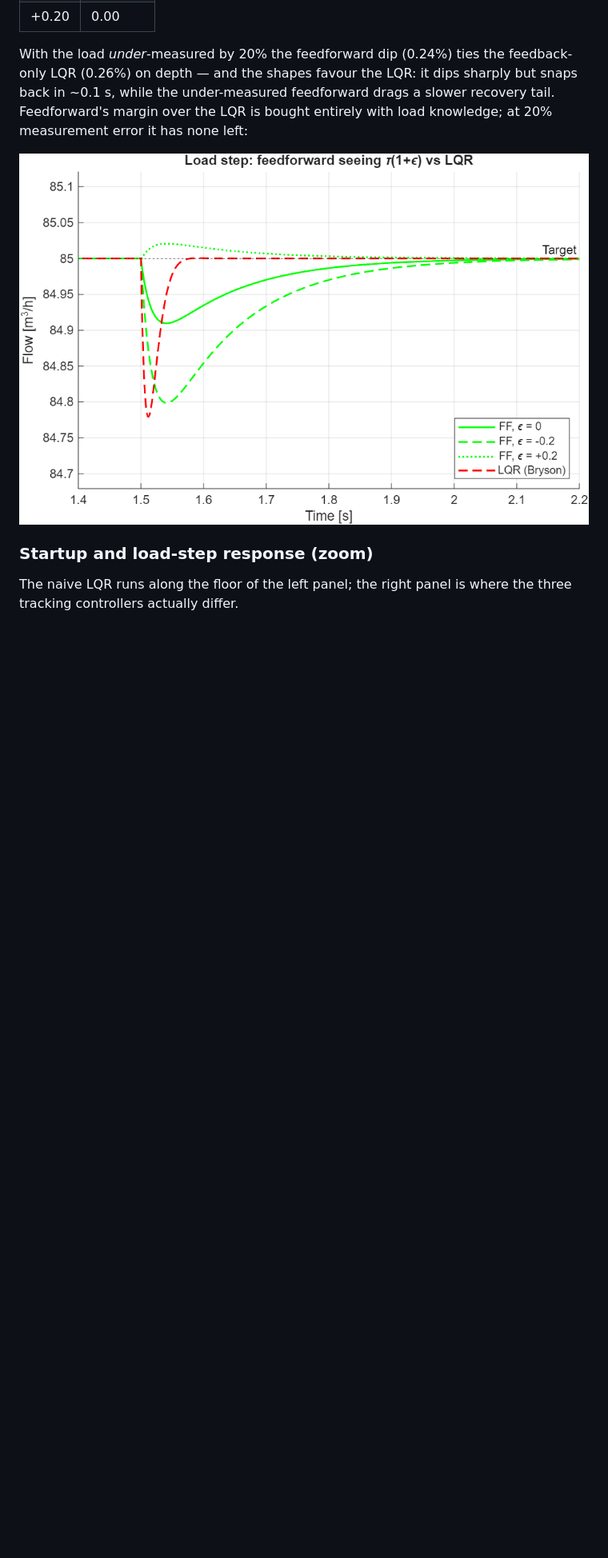
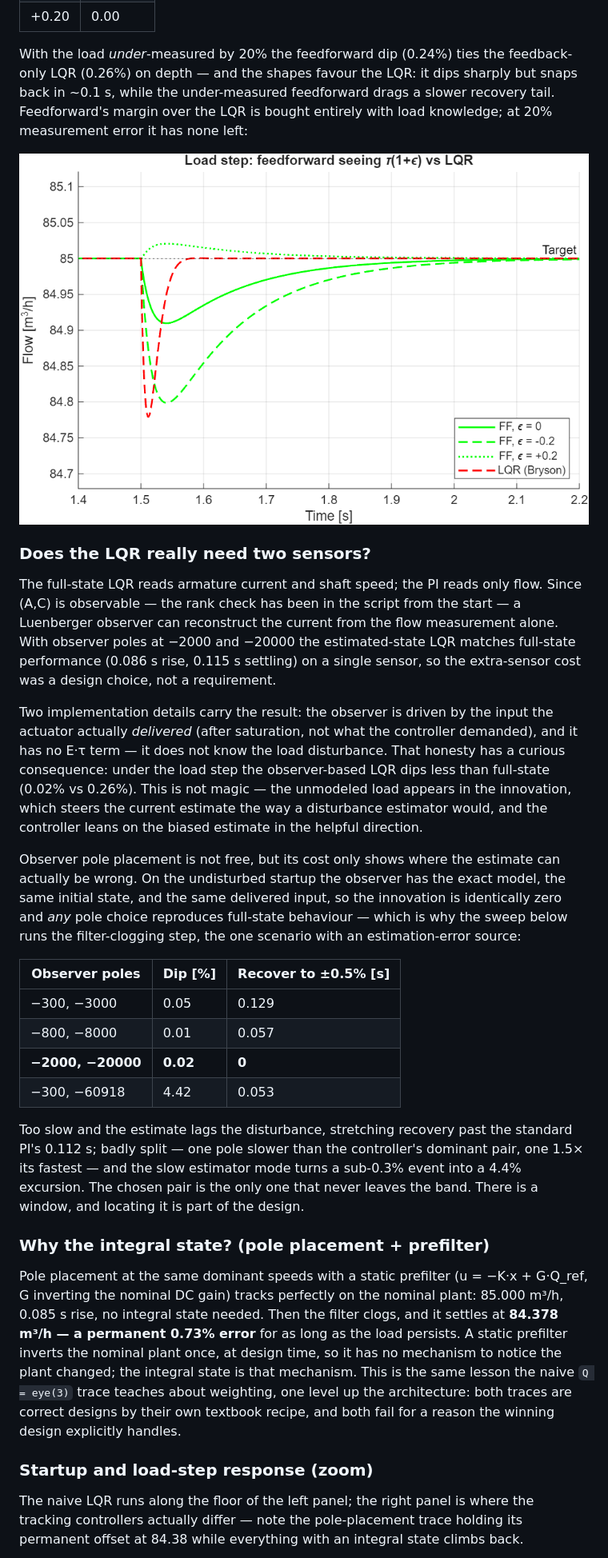
Before and after one commit to ankur-cap-kirk/DC-Motor-Controller-Comparison, a Markdown page: README.md, the part around one of its changes. Shown at 80% size. Drawn GitHub-style; pictures changed too: figs/ff_error.png; blank space fills up the shorter version.

```diff
--- a/README.md
+++ b/README.md
@@ -135,10 +166,65 @@ has none left:
 
 ![Feedforward with load-measurement error vs LQR](figs/ff_error.png)
 
+### Does the LQR really need two sensors?
+
+The full-state LQR reads armature current and shaft speed; the PI reads
+only flow. Since (A,C) is observable — the rank check has been in the
+script from the start — a Luenberger observer can reconstruct the current
+from the flow measurement alone. With observer poles at −2000 and −20000
+the estimated-state LQR matches full-state performance (0.086 s rise,
+0.115 s settling) on a single sensor, so the extra-sensor cost was a
+design choice, not a requirement.
+
+Two implementation details carry the result: the observer is driven by the
+input the actuator actually *delivered* (after saturation, not what the
+controller demanded), and it has no E·τ term — it does not know the load
+disturbance. That honesty has a curious consequence: under the load step
+the observer-based LQR dips less than full-state (0.02% vs 0.26%). This is
+not magic — the unmodeled load appears in the innovation, which steers the
+current estimate the way a disturbance estimator would, and the controller
+leans on the biased estimate in the helpful direction.
+
+Observer pole placement is not free, but its cost only shows where the
+estimate can actually be wrong. On the undisturbed startup the observer
+has the exact model, the same initial state, and the same delivered input,
+so the innovation is identically zero and *any* pole choice reproduces
+full-state behaviour — which is why the sweep below runs the
+filter-clogging step, the one scenario with an estimation-error source:
+
+| Observer poles | Dip [%] | Recover to ±0.5% [s] |
+|---|---|---|
+| −300, −3000 | 0.05 | 0.129 |
+| −800, −8000 | 0.01 | 0.057 |
+| **−2000, −20000** | **0.02** | **0** |
+| −300, −60918 | 4.42 | 0.053 |
+
+Too slow and the estimate lags the disturbance, stretching recovery past
+the standard PI's 0.112 s; badly split — one pole slower than the
+controller's dominant pair, one 1.5× its fastest — and the slow estimator
+mode turns a sub-0.3% event into a 4.4% excursion. The chosen pair is the
+only one that never leaves the band. There is a window, and locating it is
+part of the design.
+
+### Why the integral state? (pole placement + prefilter)
+
+Pole placement at the same dominant speeds with a static prefilter
+(u = −K·x + G·Q_ref, G inverting the nominal DC gain) tracks perfectly on
+the nominal plant: 85.000 m³/h, 0.085 s rise, no integral state needed.
+Then the filter clogs, and it settles at **84.378 m³/h — a permanent 0.73%
+error** for as long as the load persists. A static prefilter inverts the
+nominal plant once, at design time, so it has no mechanism to notice the
+plant changed; the integral state is that mechanism. This is the same
+lesson the naive `Q = eye(3)` trace teaches about weighting, one level up
+the architecture: both traces are correct designs by their own textbook
+recipe, and both fail for a reason the winning design explicitly handles.
+
 ### Startup and load-step response (zoom)
 
 The naive LQR runs along the floor of the left panel; the right panel is
-where the three tracking controllers actually differ.
+where the tracking controllers actually differ — note the pole-placement
+trace holding its permanent offset at 84.38 while everything with an
+integral state climbs back.
 
 ![Startup transient and load-step dip](figs/zoom.png)
 
```
Also changed, not shown: other parts of README.md (+56 -19 lines), figs/comparison.png, figs/ff_sweep.png, figs/zoom.png, 2 other files.
